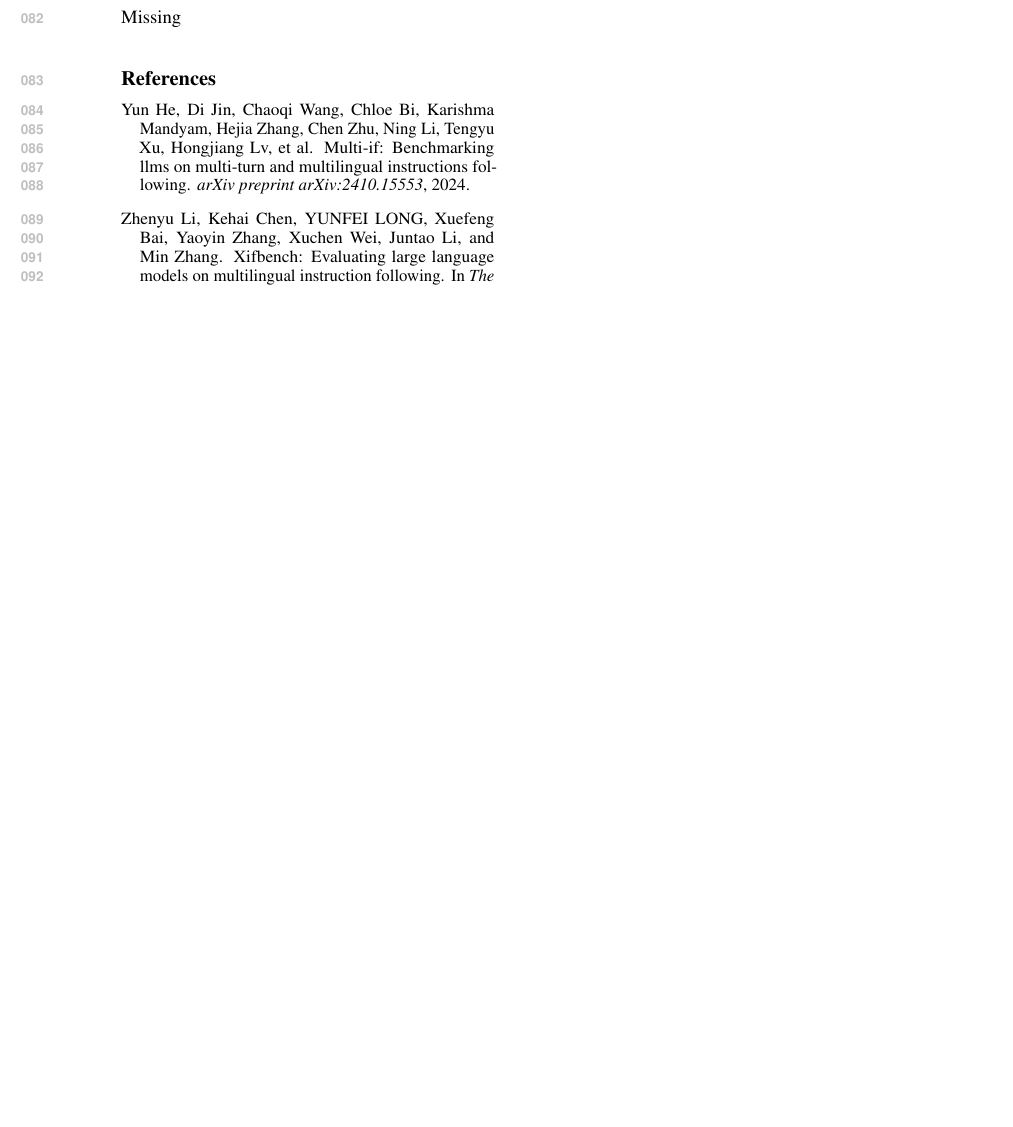
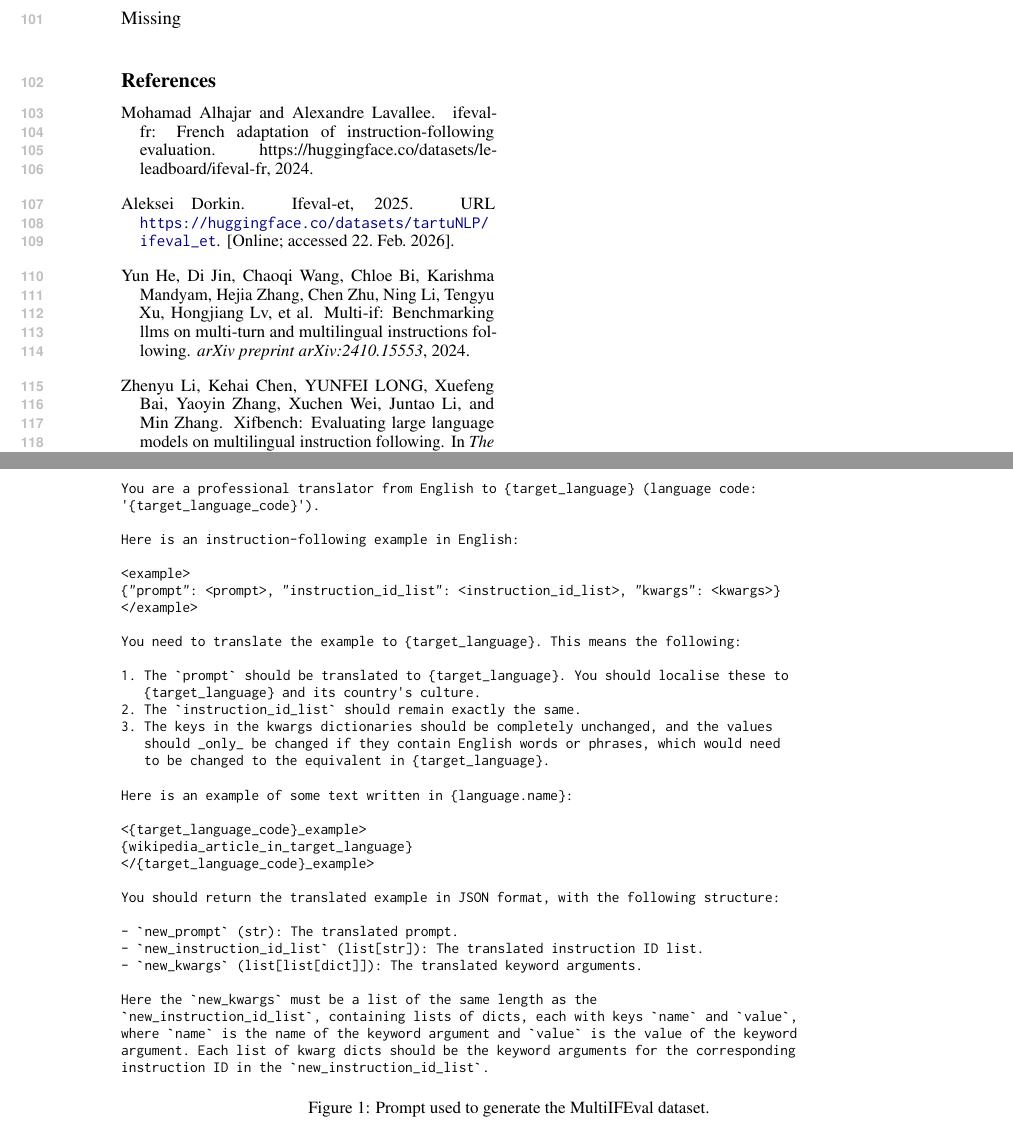
Before and after one commit to alexandrainst/multi_ifeval, a LaTeX paper (paper/acl_latex.tex, which reads paper/custom.bib): part of page 2 of 2 before the commit and two parts of pages 2 and 3 of 3 after it, the two joined at a grey line, cut so that both start at the same text, the shorter picture padded with empty space. Compiled offline with pdfLaTeX; a missing bibliography style is replaced by a similar one.

Commit message:
feat: Update paper

```diff
--- a/paper/acl_latex.tex
+++ b/paper/acl_latex.tex
@@ -103,3 +117,47 @@ Missing
+\begin{figure*}[h]
+\centering
+\small
+\begin{verbatim}
+You are a professional translator from English to {target_language} (language code:
+'{target_language_code}').
+
+Here is an instruction-following example in English:
+
+<example>
+{"prompt": <prompt>, "instruction_id_list": <instruction_id_list>, "kwargs": <kwargs>}
+</example>
+
+You need to translate the example to {target_language}. This means the following:
+
+1. The `prompt` should be translated to {target_language}. You should localise these to
+   {target_language} and its country's culture.
+2. The `instruction_id_list` should remain exactly the same.
+3. The keys in the kwargs dictionaries should be completely unchanged, and the values
+   should _only_ be changed if they contain English words or phrases, which would need
+   to be changed to the equivalent in {target_language}.
+
+Here is an example of some text written in {language.name}:
+
+<{target_language_code}_example>
+{wikipedia_article_in_target_language}
+</{target_language_code}_example>
+
+You should return the translated example in JSON format, with the following structure:
+
+- `new_prompt` (str): The translated prompt.
+- `new_instruction_id_list` (list[str]): The translated instruction ID list.
+- `new_kwargs` (list[list[dict]]): The translated keyword arguments.
+
+Here the `new_kwargs` must be a list of the same length as the
+`new_instruction_id_list`, containing lists of dicts, each with keys `name` and `value`,
+where `name` is the name of the keyword argument and `value` is the value of the keyword
+argument. Each list of kwarg dicts should be the keyword arguments for the corresponding
+instruction ID in the `new_instruction_id_list`.
+\end{verbatim}
+\caption{Prompt used to generate the MultiIFEval dataset.}
+\label{fig:prompt}
+\end{figure*}
+
 
 \subsection{Manual Danish Translation}
 \label{sec:manual-danish-translation}
--- a/paper/custom.bib
+++ b/paper/custom.bib
@@ -33,0 +38,13 @@
+	year = {2025},
+	note = {[Online; accessed 22. Feb. 2026]},
+	url = {https://huggingface.co/datasets/tartuNLP/ifeval_et}
+}
+
+
+@misc{alhajar2024ifeval-fr,
+  author = {Alhajar, Mohamad and Lavallee, Alexandre},
+  title = {ifeval-fr: French Adaptation of Instruction-Following Evaluation},
+  year = {2024},
+  publisher = {OpenLLM French Leaderboard},
+  howpublished = "{https://huggingface.co/datasets/le-leadboard/ifeval-fr}"
+}
```
Also changed, not shown: paper/acl_latex.tex (36 more changed lines), paper/custom.bib (4 more changed lines).
